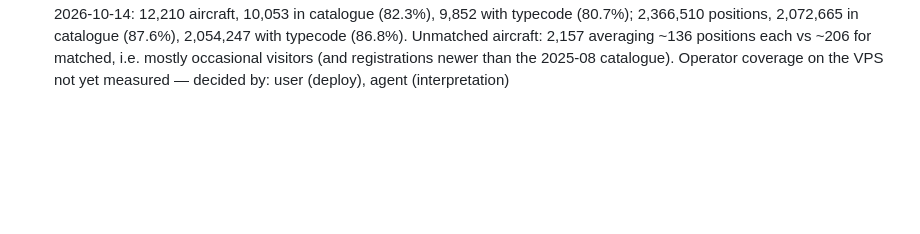
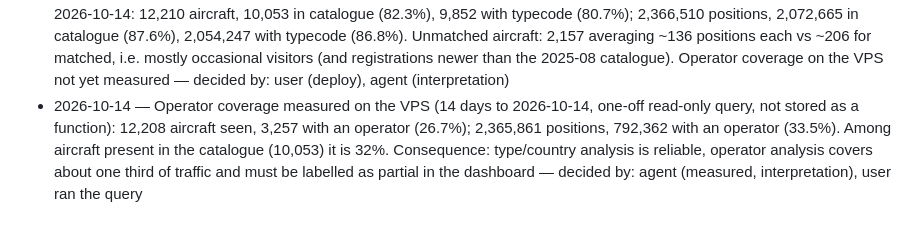
Before and after one commit to esst-prog2/Airplane-flight-data-viz, a Markdown page: PLANNING_LOG.md, the part around the change. Drawn GitHub-style; blank space fills up the shorter version.

```diff
--- a/PLANNING_LOG.md
+++ b/PLANNING_LOG.md
@@ -50,3 +50,4 @@ One line per decision: date, what was decided, who decided it (user or agent).
 - 2026-10-14 — Staging is now scheduled: crontab on the VPS runs deploy/staging_ingest.sh at minute 5 of every hour. Verified from /root/backups/flights/staging.log: 10 consecutive hourly runs 10:05-19:05 UTC, each watermark_from equal to the previous watermark_to (no gap, no overlap), 0 rejected, 2,129-11,070 accepted per run following the daily traffic rhythm — decided by: user (hourly cron), verified by: user's log paste, agent
 - 2026-10-14 — Aircraft catalogue, first version, local dev database only (not the VPS): scope = aircraft catalogue only, airports deferred, build and measure locally first — decided by: user. Source: OpenSky s3 metadata aircraft-database-complete-2025-08.csv (107,956,517 bytes, sha256 41309cab2a09...daa3c, 616,675 rows, 32 columns, apostrophe-quoted). The 'daily' aircraftDatabase.csv was NOT used: OpenSky's README says it is incomplete; the newest complete monthly dump is 2025-08, 13+ months old, so newer registrations are missing (coverage is a lower bound) — decided by: agent. Pipeline: scripts/load_aircraft_catalog.py -> raw.aircraft_catalog(+_load, sha256 refuses double load) -> staging.build_aircraft() -> staging.aircraft; 616,675 landed, 616,648 kept, 27 skipped (id not 6 hex digits; not padded because that would be a guess) — decided by: agent. Tests: 5 in tests/test_aircraft_catalog.py, 9 total green; the test run caught a real bug in my loader (apostrophe QUOTE literal) and a test that did not test NULLIF (fixed by quoting empties like the real file). Measured on the dev DB (8,820 aircraft, 471,492 positions, 2026-09-11..10-07, biased sample): 86.3% of aircraft in catalogue, 85.0% with typecode; by positions 87.7% / 86.9%; operator known for 34% of matched aircraft (2,584 of 7,614); whole file: typecode 83.6%, operator 5.2% — decided by: agent (measured). VPS number still to be measured after the user approves loading there
 - 2026-10-14 — Aircraft catalogue deployed on the VPS (user ran the steps): fetched aircraft-database-complete-2025-08.csv directly on the VPS, loader run inside a one-off collector container (collector keeps running), load 1: 616,675 rows landed, staging.build_aircraft() kept 616,648 and skipped 27 (identical to the dev database). Measured on the VPS for the 14 days to 2026-10-14: 12,210 aircraft, 10,053 in catalogue (82.3%), 9,852 with typecode (80.7%); 2,366,510 positions, 2,072,665 in catalogue (87.6%), 2,054,247 with typecode (86.8%). Unmatched aircraft: 2,157 averaging ~136 positions each vs ~206 for matched, i.e. mostly occasional visitors (and registrations newer than the 2025-08 catalogue). Operator coverage on the VPS not yet measured — decided by: user (deploy), agent (interpretation)
+- 2026-10-14 — Operator coverage measured on the VPS (14 days to 2026-10-14, one-off read-only query, not stored as a function): 12,208 aircraft seen, 3,257 with an operator (26.7%); 2,365,861 positions, 792,362 with an operator (33.5%). Among aircraft present in the catalogue (10,053) it is 32%. Consequence: type/country analysis is reliable, operator analysis covers about one third of traffic and must be labelled as partial in the dashboard — decided by: agent (measured, interpretation), user ran the query
```
Also changed, not shown: README.md (+1 -1 lines).
